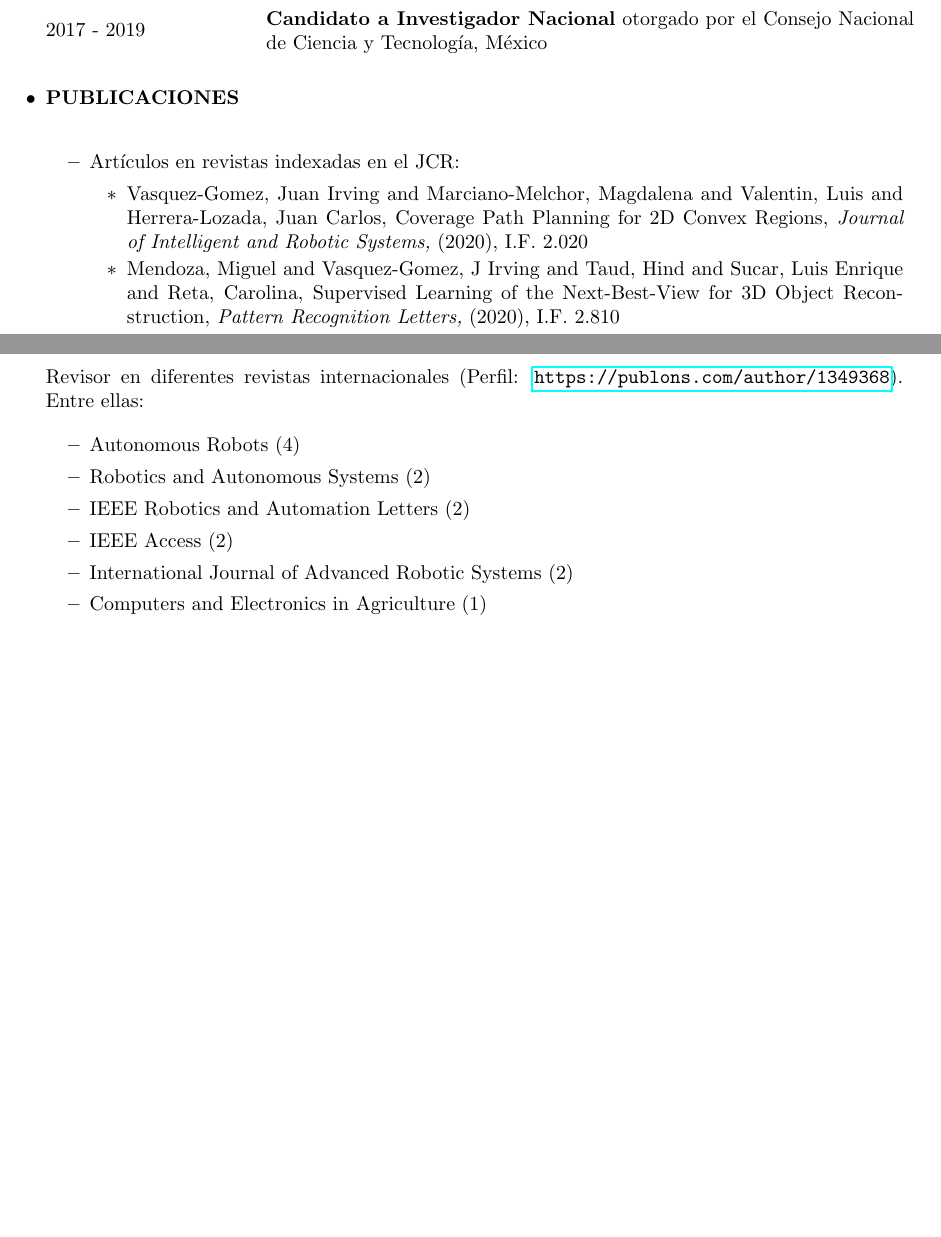
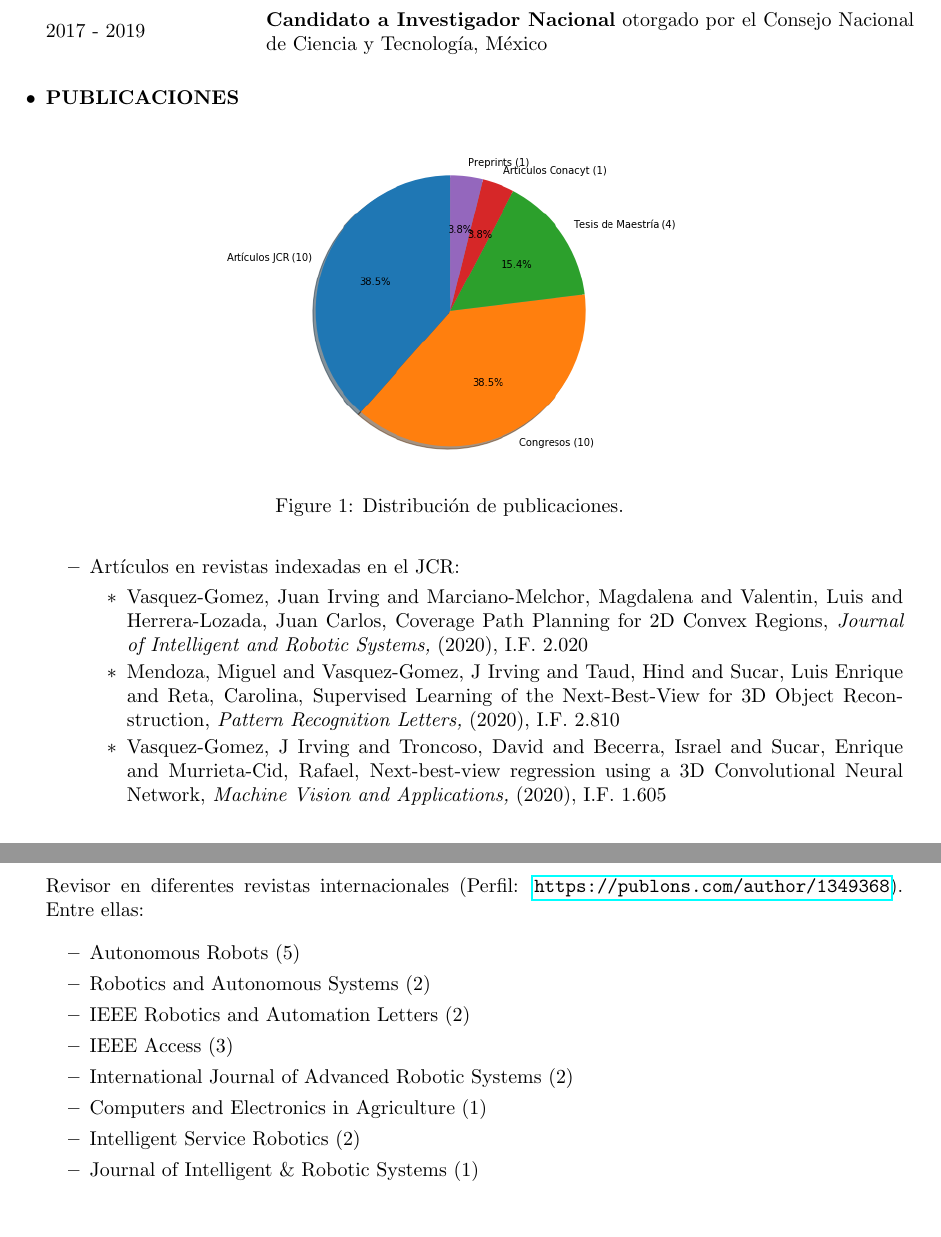
Before and after one commit to irvingvasquez/auto_report, a LaTeX CV (reports/full_cv/templates/cv_jivg_es_full.tex, which reads reports/full_cv/text/jcr_journals.tex, reports/full_cv/text/reviewer.tex): two parts of pages 2 and 5 of 5, joined at a grey line, cut so that both start at the same text, the shorter picture padded with empty space. Compiled offline with pdfLaTeX.

Commit message:
MVAP paper added

```diff
--- a/reports/full_cv/templates/cv_jivg_es_full.tex
+++ b/reports/full_cv/templates/cv_jivg_es_full.tex
@@ -107,6 +107,15 @@
 \input{../text/awards_es}
 
 \item {\bf PUBLICACIONES} \\
+
+\begin{figure}[h]
+	\centering
+	\includegraphics[width=0.7\linewidth]{../text/products}
+	\caption{Distribución de publicaciones.}
+	\label{fig:products}
+\end{figure}
+
+
 \begin{itemize}
 	\item Artículos en revistas indexadas en el JCR:
 	\input{../text/jcr_journals.tex}
--- a/reports/full_cv/text/jcr_journals.tex
+++ b/reports/full_cv/text/jcr_journals.tex
@@ -1,6 +1,7 @@
 \begin{itemize}
 \item Vasquez-Gomez, Juan Irving and Marciano-Melchor, Magdalena and Valentin, Luis and Herrera-Lozada, Juan Carlos, Coverage Path Planning for 2D Convex Regions,\textit{ Journal of Intelligent and Robotic Systems,} (2020), I.F. 2.020
 \item Mendoza, Miguel and Vasquez-Gomez, J Irving and Taud, Hind and Sucar, Luis Enrique and Reta, Carolina, Supervised Learning of the Next-Best-View for 3D Object Reconstruction,\textit{ Pattern Recognition Letters,} (2020), I.F. 2.810
+\item Vasquez-Gomez, J Irving and Troncoso, David and Becerra, Israel and Sucar, Enrique and Murrieta-Cid, Rafael, Next-best-view regression using a 3D Convolutional Neural Network,\textit{ Machine Vision and Applications,} (2020), I.F. 1.605
 \item Yervilla-Herrera, Heikel and Vasquez-Gomez, J Irving and Murrieta-Cid, Rafael and Becerra, Israel and Sucar, L Enrique, Optimal motion planning and stopping test for 3-D object reconstruction,\textit{ Intelligent Service Robotics,} (2019), I.F. 1.346
 \item L{\'o}pez-Jim{\'e}nez, Efren and Vasquez-Gomez, Juan Irving and Sanchez-Acevedo, Miguel Angel and Herrera-Lozada, Juan Carlos and Uriarte-Arcia, Abril Valeria, Columnar cactus recognition in aerial images using a deep learning approach,\textit{ Ecological Informatics,} (2019), I.F. 2.310
 \item Olguin-Carbajal, M and Herrera-Lozada, J.C. and Sandoval-Gutierrez, J. and Vasquez-Gomez J.I., and Serrano-Talamantes J.F. and Chavez-Estrada F.A. and Rivera-Zarate, I. and Hernandez-Bolanos, M., A Micro-DE Algorithm for Continuous Complex Functions,\textit{ IEEE Access,} (2019), I.F. 4.098
--- a/reports/full_cv/text/reviewer.tex
+++ b/reports/full_cv/text/reviewer.tex
@@ -1,8 +1,10 @@
 \begin{itemize}
-	\item Autonomous Robots (4)
+	\item Autonomous Robots (5)
 	\item Robotics and Autonomous Systems (2)
 	\item IEEE Robotics and Automation Letters (2)
-	\item IEEE Access (2)
+	\item IEEE Access (3)
 	\item International Journal of Advanced Robotic Systems (2)
 	\item Computers and Electronics in Agriculture (1)
+	\item Intelligent Service Robotics (2)
+	\item Journal of Intelligent \& Robotic Systems (1)
 \end{itemize}
```
Also changed, not shown: database/myproducts.bib (+13 -0 lines), reports/full_cv/text/proceedings.tex (+1 -1 lines), reports/full_cv/text/short_bio_es.tex (+1 -1 lines), reports/full_cv/templates/cv_jivg_es_full.pdf, reports/full_cv/text/products.png, 1 other file.
